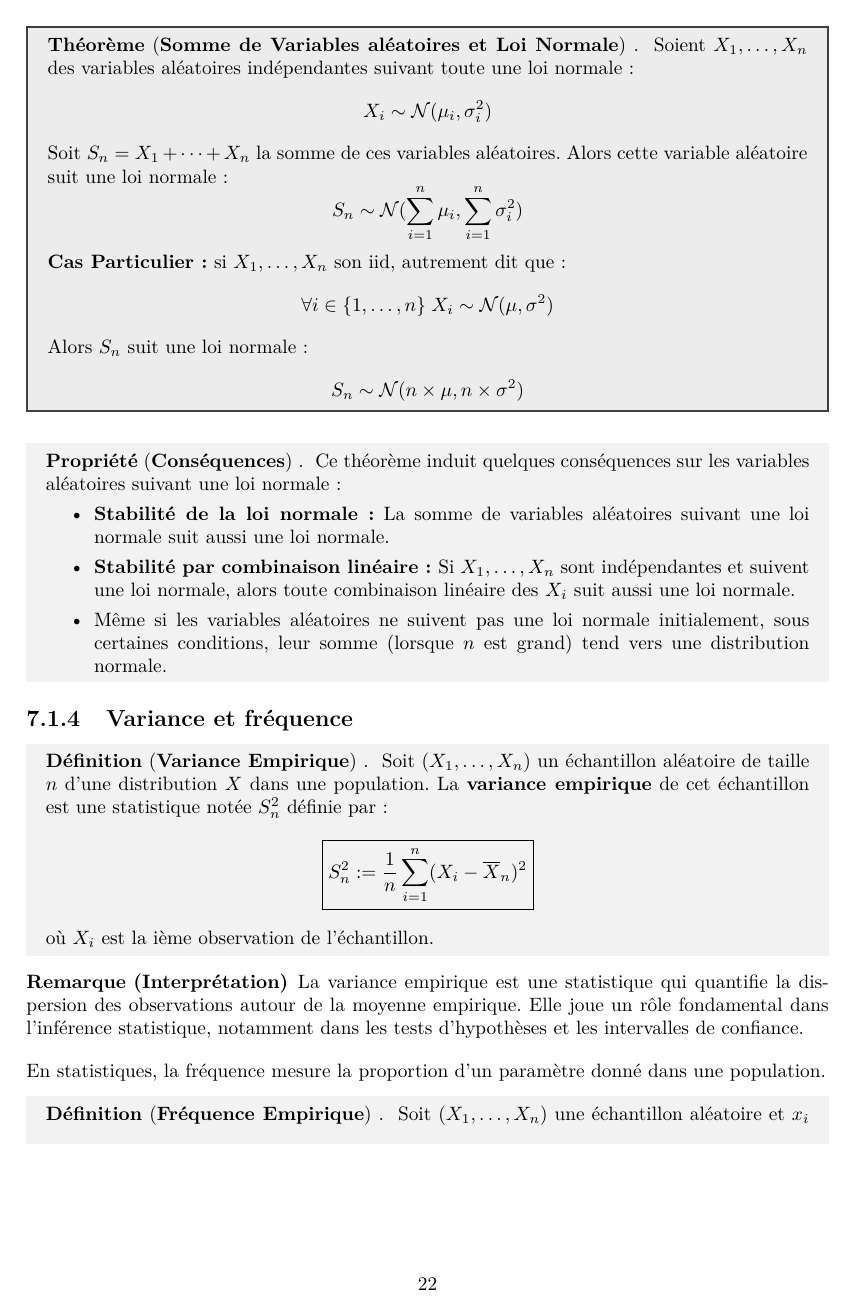
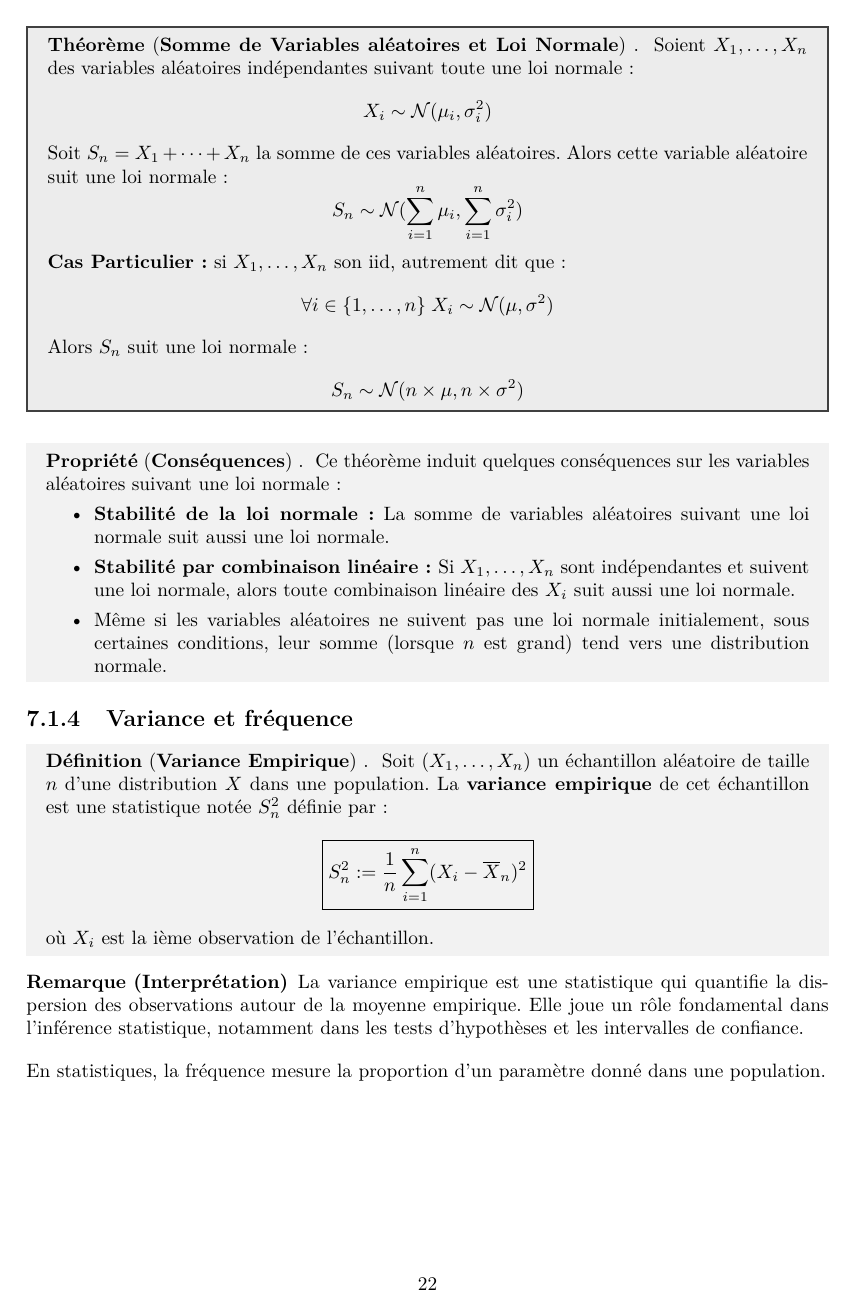
Before and after one commit to winston2968/Fiche-Licence-Maths, a LaTeX document (Probas-Stats/main.tex, which reads Probas-Stats/chapitres/chapitre7_Estimation_Ponctuelle.tex): page 23 of 33 before the commit and page 23 of 34 after it. The pictures show the PDF file Probas-Stats/main.pdf that the author committed with the source.

Commit message:
Update Probas/Stats

```diff
--- a/Probas-Stats/chapitres/chapitre7_Estimation_Ponctuelle.tex
+++ b/Probas-Stats/chapitres/chapitre7_Estimation_Ponctuelle.tex
@@ -103,6 +103,8 @@ indépendantes et de même loi que $X$.
     Cela reflète le fait que la moyenne empirique devient plus précise quand on augmente le nombre d'observations.
 \end{itemize}
 
+\newpage
+
 \begin{theorem}[Somme de Variables aléatoires et Loi Normale]
     Soient $X_1, \dots, X_n$ des variables aléatoires indépendantes suivant toute une loi normale:
         \[ X_i \sim \mathcal{N}(\mu_i, \sigma_i^2) \]
@@ -145,6 +147,8 @@ indépendantes et de même loi que $X$.
 \end{remark}
 
 En statistiques, la fréquence mesure la proportion d'un paramètre donné dans une population.
+
+\newpage
 
 \begin{definition}[Fréquence Empirique]
     Soit $(X_1, \dots, X_n)$ une échantillon aléatoire et $x_i$ une valeur particulière observée.
@@ -196,6 +200,8 @@ $(X_1, \dots, X_n)$, on souhaite estimer la qualité d'un estimateur. On voudrai
 une "bonne" approximation du paramètre recherché.
 Pour cela, on définit plusieurs critères, le \textbf{biais}, la \textbf{variance}, la \textbf{consistance} et \textbf{l'efficacité}
 de cet estimateur.
+
+\newpage
 
 \begin{definition}[Biais d'un estimateur]
     Le biais $b_\theta$ d'un estimateur $\hat{\theta}$ mesure la différence entre l'espérance de l'estimateur
@@ -257,6 +263,8 @@ La méthode d'estimation par le maximum de vraisemblance est une technique stati
 utilisée pour estimer les paramètres d'un modèle probabiliste, à partir d'un échantillon de données observées.
 Cette méthode consiste à trouver les valeurs des paramètres qui maximisent la fonction de vraisemblance,
 c'est-à-dire les paramètres qui rendent les données observées les plus probables.
+
+\newpage
 
 \begin{definition}[Fonction de vraissemblance]
     Soit $(X_1, \dots, X_n)$ un échantillon de variables aléatoires iid de densité $f_X(x,\theta)$
@@ -353,6 +361,8 @@ On souhaiterai savoir à quel point notre échantillon est fiable pour détermin
 On voudrait quantifier la quantité d'information que contient l'échantillon $(X_1, \dots, X_n)$ sur le paramètre $\theta$.
 Pour cela, on utilise \textbf{l'information de Fisher}.
 
+\newpage
+
 \begin{definition}[Information de Fisher]
     Soit $(X_1, \dots, X_n)$ un échantillon d'une population possédant un caractère répartit par une variable aléatoire $X$
     de paramètre $\theta$. L'information de Fisher $I(\theta)$ est une mesure de la quantité d'information que contient
--- a/Probas-Stats/main.tex
+++ b/Probas-Stats/main.tex
@@ -201,6 +201,7 @@
 \include{chapitres/chapitre6_Lois_Conjointes}
 \include{chapitres/chapitre7_Estimation_Ponctuelle}
 \include{chapitres/chapitre8_Estimation_Intervalle_Confiance}
+\include{chapitres/chapitre9_Test_dhypotheses}
 
 
 
```
Also changed, not shown: Probas-Stats/chapitres/chapitre9_Test_dhypotheses.tex (added, +4 -0 lines), Probas-Stats/main.pdf, 1 other file.
